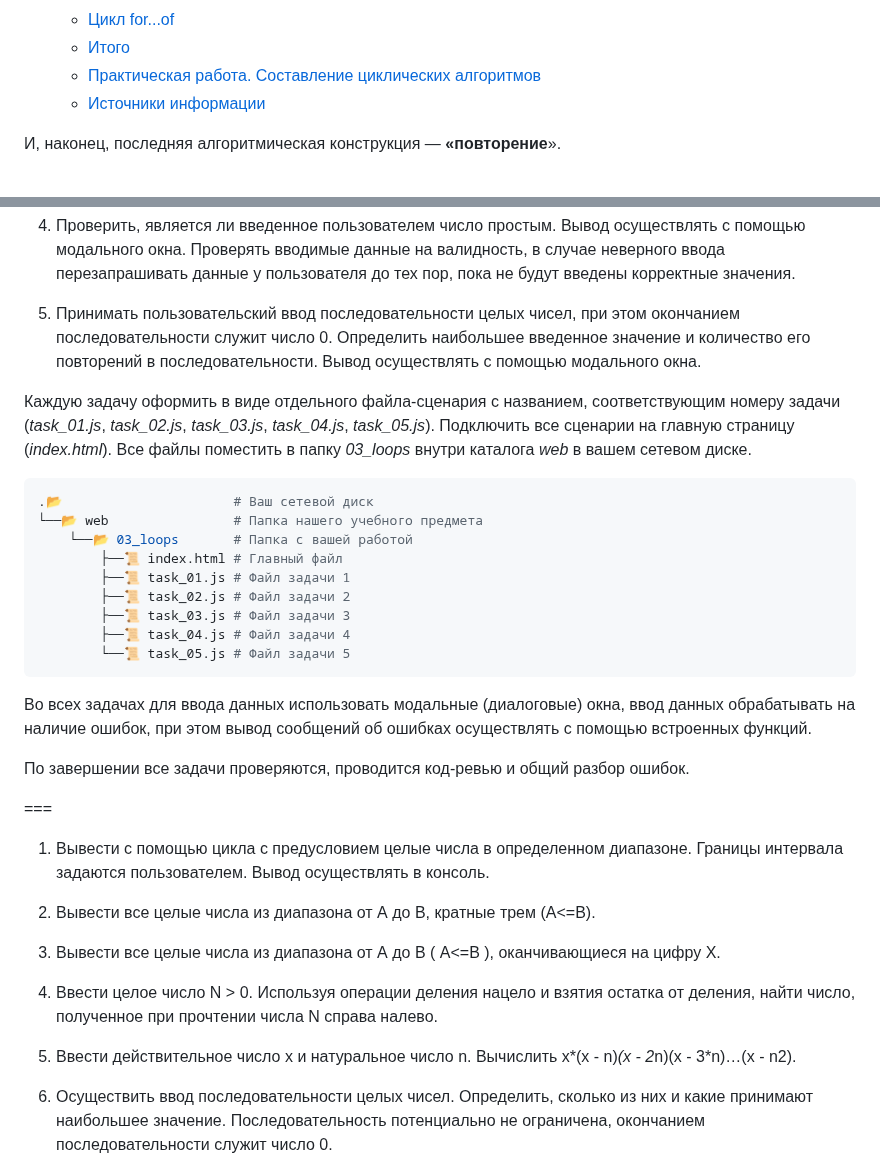
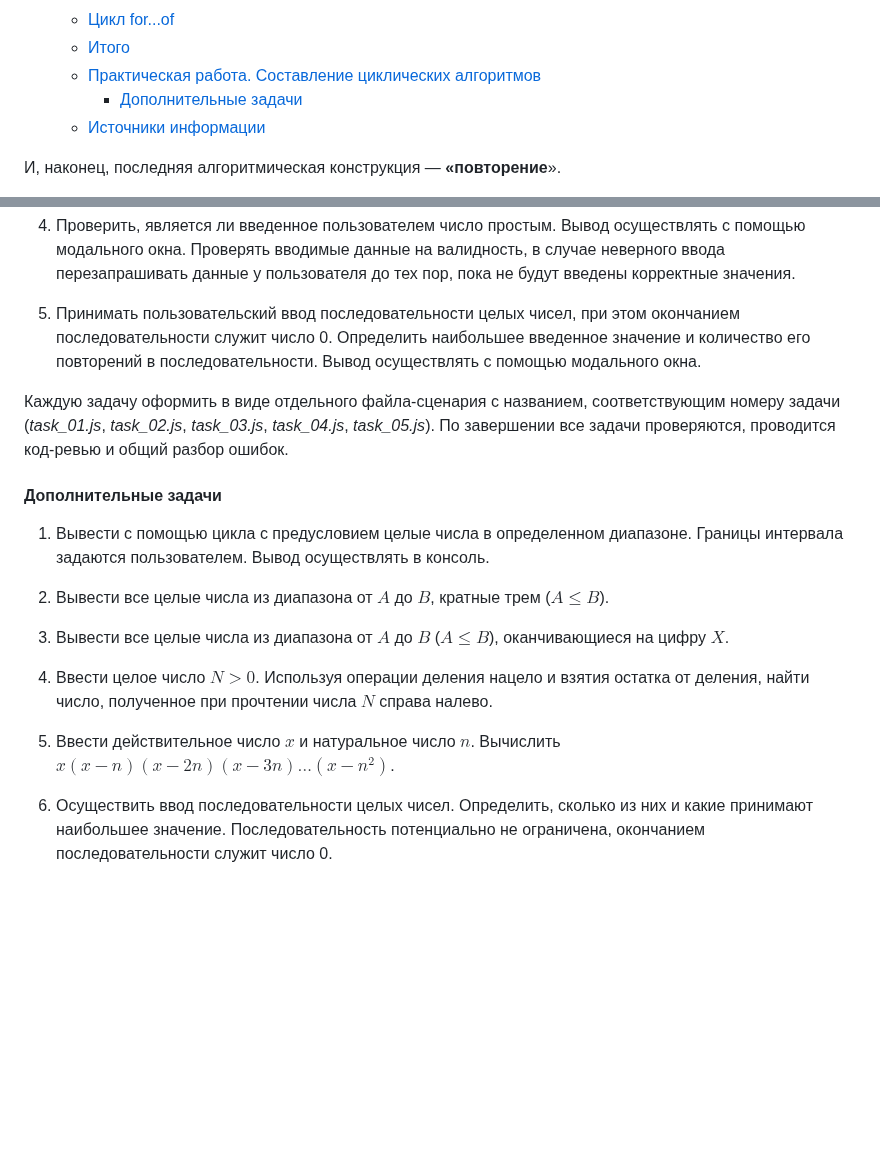
Before and after one commit to edu-top/68c8f22a63e4ad8e0adf4605, a Markdown page: wiki/03_loops.md, 2 parts joined by grey strips. Rendered like a GitHub page; blank space fills up the shorter version.

Commit message:
docs: add extra tasks

````diff
--- a/wiki/03_loops.md
+++ b/wiki/03_loops.md
@@ -14,6 +14,7 @@
   - [Цикл for...of](#цикл-forof)
   - [Итого](#итого)
   - [Практическая работа. Составление циклических алгоритмов](#практическая-работа-составление-циклических-алгоритмов)
+    - [Дополнительные задачи](#дополнительные-задачи)
   - [Источники информации](#источники-информации)
 
 И, наконец, последняя алгоритмическая конструкция — **«повторение**».
@@ -702,31 +703,16 @@ Bob
 
 5. Принимать пользовательский ввод последовательности целых чисел, при этом окончанием последовательности служит число 0. Определить наибольшее введенное значение и количество его повторений в последовательности. Вывод осуществлять с помощью модального окна.
 
-Каждую задачу оформить в виде отдельного файла-сценария с названием, соответствующим номеру задачи (*task_01.js*, *task_02.js*, *task_03.js*, *task_04.js*, *task_05.js*). Подключить все сценарии на главную страницу (*index.html*). Все файлы поместить в папку *03_loops* внутри каталога *web* в вашем сетевом диске.
-
-```sh
-.📂                      # Ваш сетевой диск
-└──📂 web                # Папка нашего учебного предмета
-    └──📂 03_loops       # Папка с вашей работой
-        ├──📜 index.html # Главный файл
-        ├──📜 task_01.js # Файл задачи 1
-        ├──📜 task_02.js # Файл задачи 2
-        ├──📜 task_03.js # Файл задачи 3
-        ├──📜 task_04.js # Файл задачи 4
-        └──📜 task_05.js # Файл задачи 5
-```
-
-Во всех задачах для ввода данных использовать модальные (диалоговые) окна, ввод данных обрабатывать на наличие ошибок, при этом вывод сообщений об ошибках осуществлять с помощью встроенных функций.
-
+Каждую задачу оформить в виде отдельного файла-сценария с названием, соответствующим номеру задачи (*task_01.js*, *task_02.js*, *task_03.js*, *task_04.js*, *task_05.js*).
 По завершении все задачи проверяются, проводится код-ревью и общий разбор ошибок.
 
-===
+#### Дополнительные задачи
 1. Вывести с помощью цикла с предусловием целые числа в определенном диапазоне. Границы интервала задаются пользователем. Вывод осуществлять в консоль.
 
-1. Вывести все целые числа из диапазона от А до В, кратные трем (А<=В).
-2. Вывести все целые числа из диапазона от А до В ( А<=В ), оканчивающиеся на цифру Х.
-3. Ввести целое число N > 0. Используя операции деления нацело и взятия остатка от деления, найти число, полученное при прочтении числа N справа налево.
-4. Ввести действительное число х и натуральное число n. Вычислить x*(x - n)*(x - 2*n)(x - 3*n)…(x - n2).
+2. Вывести все целые числа из диапазона от $A$ до $B$, кратные трем ($A \leq B$).
+3. Вывести все целые числа из диапазона от $A$ до $B$ ($A \leq B$), оканчивающиеся на цифру $X$.
+4. Ввести целое число $N > 0$. Используя операции деления нацело и взятия остатка от деления, найти число, полученное при прочтении числа $N$ справа налево.
+5. Ввести действительное число $x$ и натуральное число $n$. Вычислить $x (x - n) (x - 2n)(x - 3n)…(x - n^2)$.
 5. Осуществить ввод последовательности целых чисел. Определить, сколько из них и какие принимают наибольшее значение. Последовательность потенциально не ограничена, окончанием последовательности служит число 0.
 
 ### Источники информации
````
